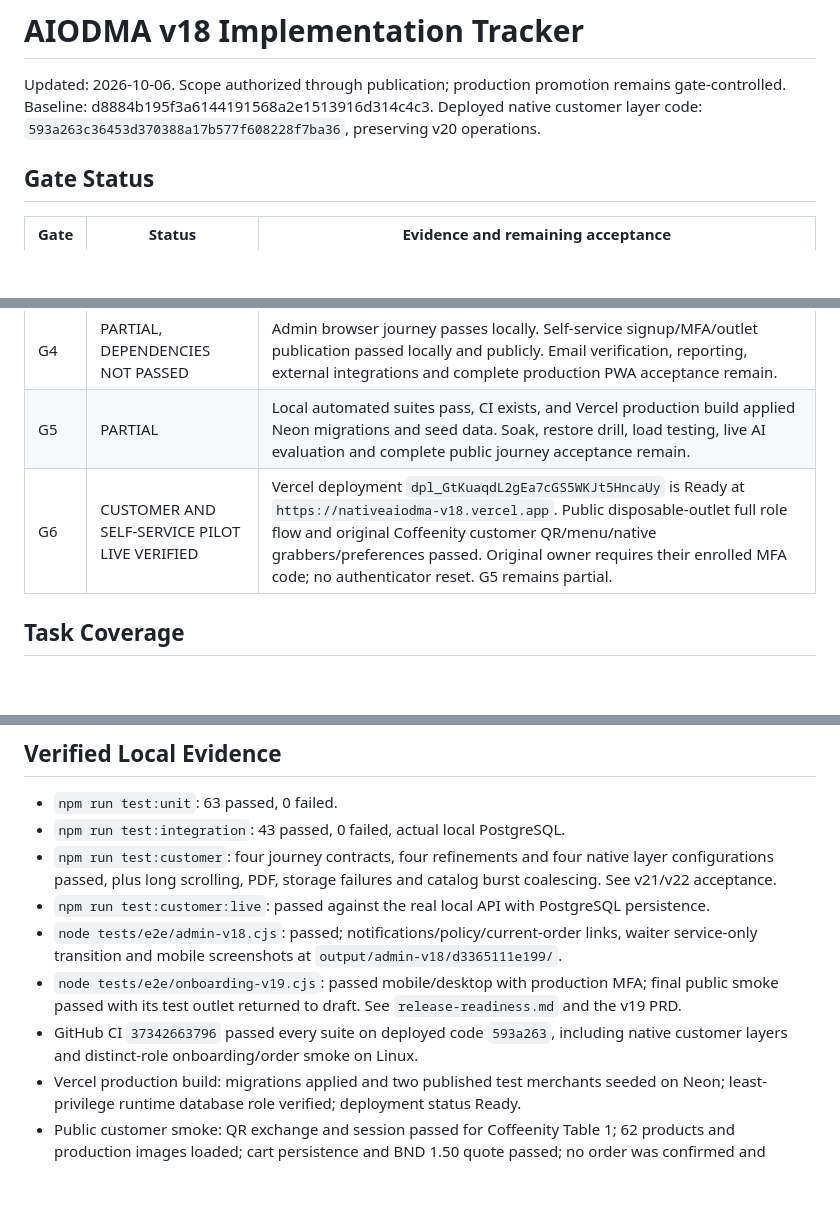
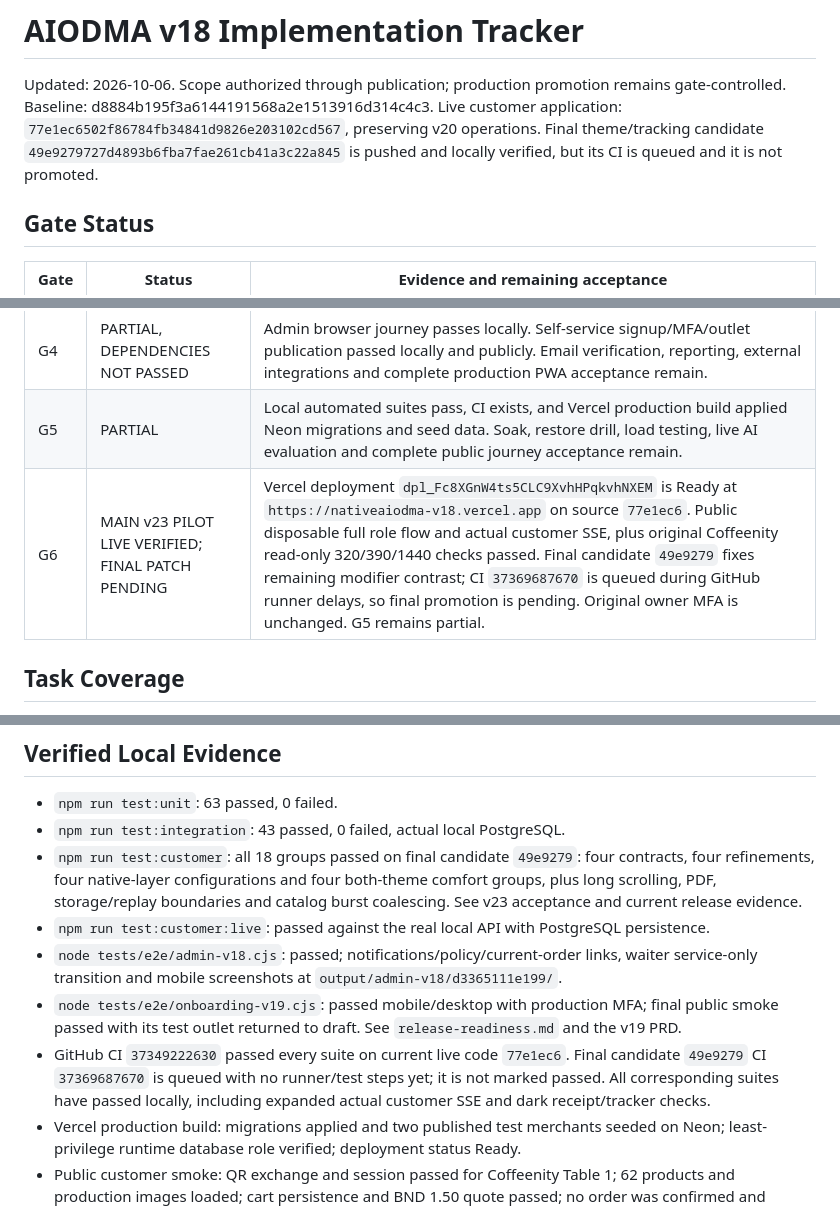
Before and after one commit to baristaahmadmuhtar-creator/nativeaiodma, a Markdown page: docs/IMPLEMENTATION_TRACKER_v18.md, 3 parts joined by grey strips. Drawn GitHub-style; blank space fills up the shorter version.

```diff
--- a/docs/IMPLEMENTATION_TRACKER_v18.md
+++ b/docs/IMPLEMENTATION_TRACKER_v18.md
@@ -1,7 +1,7 @@
 # AIODMA v18 Implementation Tracker
 
 Updated: 2026-10-06. Scope authorized through publication; production promotion remains gate-controlled.
-Baseline: d8884b195f3a6144191568a2e1513916d314c4c3. Deployed native customer layer code: `593a263c36453d370388a17b577f608228f7ba36`, preserving v20 operations.
+Baseline: d8884b195f3a6144191568a2e1513916d314c4c3. Live customer application: `77e1ec6502f86784fb34841d9826e203102cd567`, preserving v20 operations. Final theme/tracking candidate `49e9279727d4893b6fba7fae261cb41a3c22a845` is pushed and locally verified, but its CI is queued and it is not promoted.
 
 ## Gate Status
 
@@ -13,7 +13,7 @@ Baseline: d8884b195f3a6144191568a2e1513916d314c4c3. Deployed native customer lay
 | G3 | PARTIAL | Bounded provider/orchestrator, consented profile and explicit proposal confirmation implemented. Customer contract and real local API browser journeys pass; 240-case corpus/live provider evaluation remains missing. |
 | G4 | PARTIAL, DEPENDENCIES NOT PASSED | Admin browser journey passes locally. Self-service signup/MFA/outlet publication passed locally and publicly. Email verification, reporting, external integrations and complete production PWA acceptance remain. |
 | G5 | PARTIAL | Local automated suites pass, CI exists, and Vercel production build applied Neon migrations and seed data. Soak, restore drill, load testing, live AI evaluation and complete public journey acceptance remain. |
-| G6 | CUSTOMER AND SELF-SERVICE PILOT LIVE VERIFIED | Vercel deployment `dpl_GtKuaqdL2gEa7cGS5WKJt5HncaUy` is Ready at `https://nativeaiodma-v18.vercel.app`. Public disposable-outlet full role flow and original Coffeenity customer QR/menu/native grabbers/preferences passed. Original owner requires their enrolled MFA code; no authenticator reset. G5 remains partial. |
+| G6 | MAIN v23 PILOT LIVE VERIFIED; FINAL PATCH PENDING | Vercel deployment `dpl_Fc8XGnW4ts5CLC9XvhHPqkvhNXEM` is Ready at `https://nativeaiodma-v18.vercel.app` on source `77e1ec6`. Public disposable full role flow and actual customer SSE, plus original Coffeenity read-only 320/390/1440 checks passed. Final candidate `49e9279` fixes remaining modifier contrast; CI `37369687670` is queued during GitHub runner delays, so final promotion is pending. Original owner MFA is unchanged. G5 remains partial. |
 
 ## Task Coverage
 
@@ -32,11 +32,11 @@ T30-T35: incomplete. T36: automated public admin/order/KDS/receipt and distinct-
 
 - `npm run test:unit`: 63 passed, 0 failed.
 - `npm run test:integration`: 43 passed, 0 failed, actual local PostgreSQL.
-- `npm run test:customer`: four journey contracts, four refinements and four native layer configurations passed, plus long scrolling, PDF, storage failures and catalog burst coalescing. See v21/v22 acceptance.
+- `npm run test:customer`: all 18 groups passed on final candidate `49e9279`: four contracts, four refinements, four native-layer configurations and four both-theme comfort groups, plus long scrolling, PDF, storage/replay boundaries and catalog burst coalescing. See v23 acceptance and current release evidence.
 - `npm run test:customer:live`: passed against the real local API with PostgreSQL persistence.
 - `node tests/e2e/admin-v18.cjs`: passed; notifications/policy/current-order links, waiter service-only transition and mobile screenshots at `output/admin-v18/d3365111e199/`.
 - `node tests/e2e/onboarding-v19.cjs`: passed mobile/desktop with production MFA; final public smoke passed with its test outlet returned to draft. See `release-readiness.md` and the v19 PRD.
-- GitHub CI `37342663796` passed every suite on deployed code `593a263`, including native customer layers and distinct-role onboarding/order smoke on Linux.
+- GitHub CI `37349222630` passed every suite on current live code `77e1ec6`. Final candidate `49e9279` CI `37369687670` is queued with no runner/test steps yet; it is not marked passed. All corresponding suites have passed locally, including expanded actual customer SSE and dark receipt/tracker checks.
 - Vercel production build: migrations applied and two published test merchants seeded on Neon; least-privilege runtime database role verified; deployment status Ready.
 - Public customer smoke: QR exchange and session passed for Coffeenity Table 1; 62 products and production images loaded; cart persistence and BND 1.50 quote passed; no order was confirmed and browser console errors were empty.
 - Integration scope: non-superuser application role, private-file boundary, QR/session/CSRF checks, tenant and same-table guest isolation, cart/order idempotency, exact manual settlement, scoped SSE/replay/revocation and transaction context reset.
```
Also changed, not shown: release-readiness.md (+13 -8 lines).
